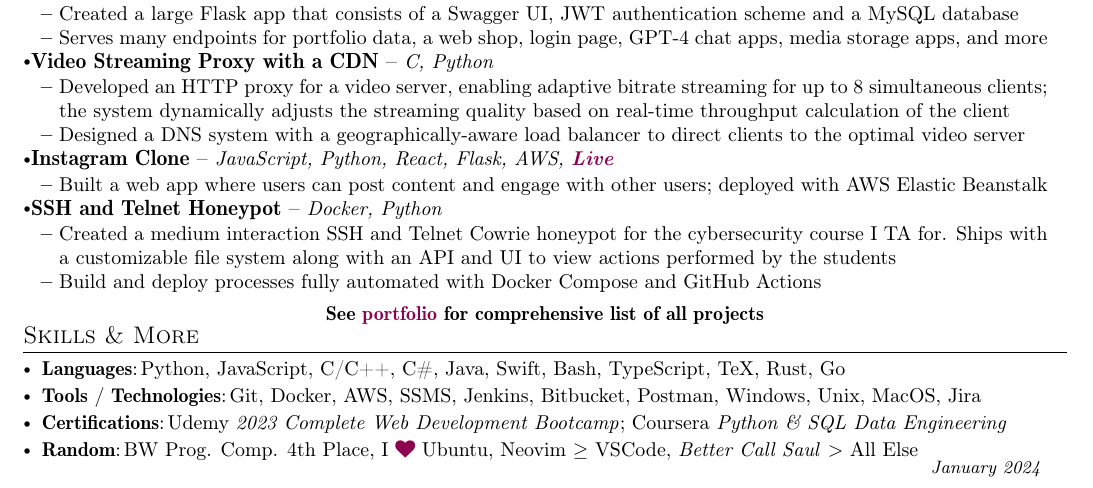
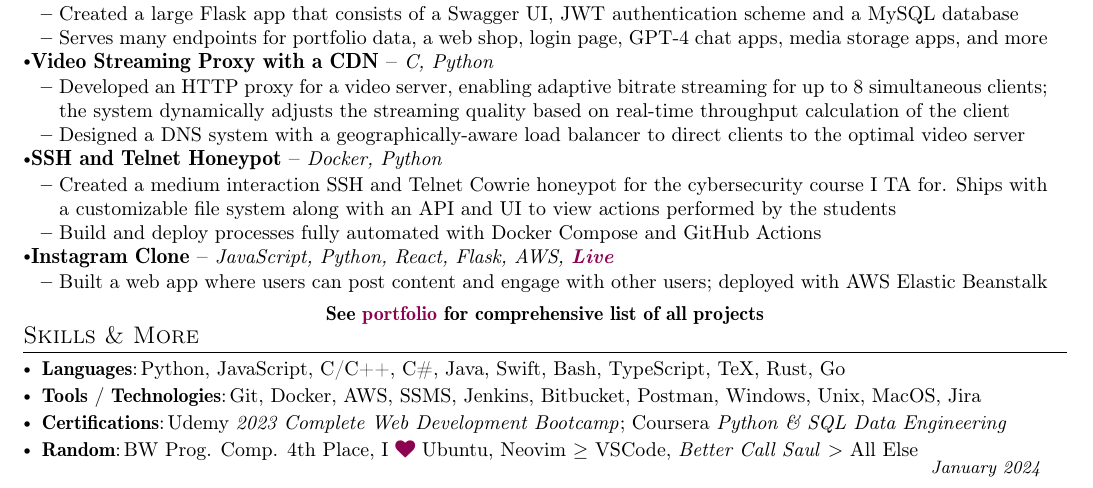
Before and after one commit to btschwartz12/btschwartz12, a LaTeX CV (resume/resume.tex): part of the page, cut so that both start at the same text. Compiled offline with pdfLaTeX.

Commit message:
Update resume.tex

```diff
--- a/resume/resume.tex
+++ b/resume/resume.tex
@@ -258,12 +258,7 @@
         \item {Designed a DNS system with a geographically-aware load balancer to direct clients to the optimal video server}
     \resumeItemListEnd
 
-    \resumeProject
-        {Instagram Clone} % Project Name
-        {JavaScript, Python, React, Flask, AWS, \href{\website/insta}{\textbf{\textcolor{websiteColor}{Live}}}} % Event Dates
-    \resumeItemListStart
-        \item {Built a web app where users can post content and engage with other users; deployed with AWS Elastic Beanstalk}
-    \resumeItemListEnd
+
 
     \resumeProject
         {SSH and Telnet Honeypot} % Project Name
@@ -271,6 +266,13 @@
     \resumeItemListStart
         \item {Created a medium interaction SSH and Telnet Cowrie honeypot for the cybersecurity course I TA for. Ships with a customizable file system along with an API and UI to view actions performed by the students}
     \item {Build and deploy processes fully automated with Docker Compose and GitHub Actions}
+    \resumeItemListEnd
+
+    \resumeProject
+        {Instagram Clone} % Project Name
+        {JavaScript, Python, React, Flask, AWS, \href{\website/insta}{\textbf{\textcolor{websiteColor}{Live}}}} % Event Dates
+    \resumeItemListStart
+        \item {Built a web app where users can post content and engage with other users; deployed with AWS Elastic Beanstalk}
     \resumeItemListEnd
   \resumeSubHeadingListEnd
 
```
